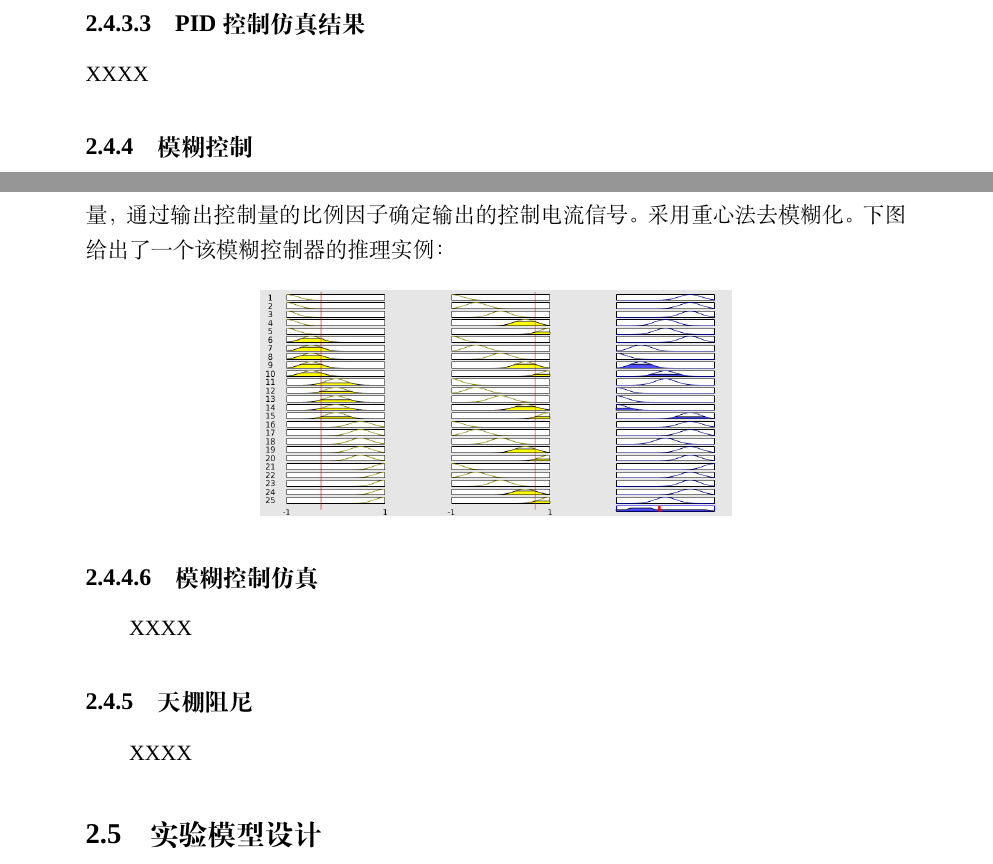
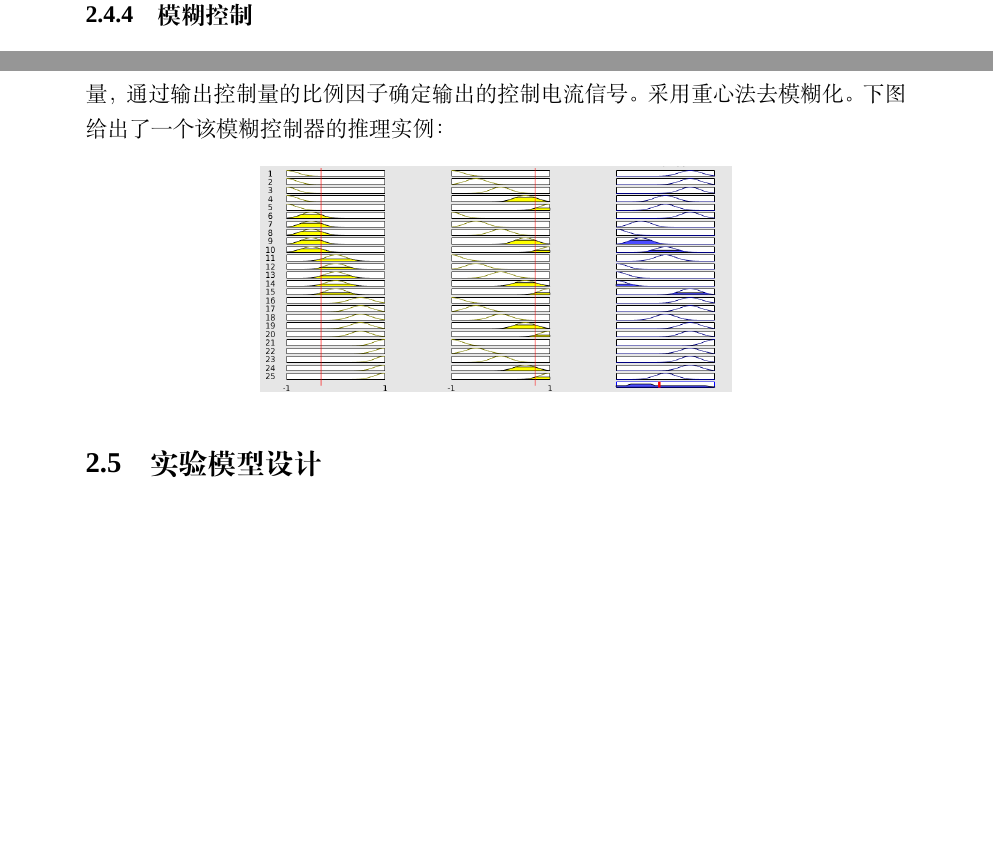
Before and after one commit to laplacecrame/srt2015, a LaTeX document (final.tex, which reads theory.tex): two parts of pages 14 and 16 of 25, joined at a grey line, cut at the place of the change, the shorter picture padded with empty space. Compiled offline with XeLaTeX; a missing font is replaced by an installed copy or a similar font.

```diff
--- a/theory.tex
+++ b/theory.tex
@@ -190,8 +190,8 @@
 \item 加入微分环节，构成PID控制器，微分系数$K_d$的整定方法同第二步，逐步增大$K_d$的同时相应地变化$K_p,K_i$，逐步试凑，以获得满意的调节效果和控制参数。
 \end{enumerate}
 
-\paragraph{PID控制仿真结果}
-XXXX
+%\paragraph{PID控制仿真结果}
+
 
 \subsubsection{模糊控制}
 磁流变阻尼器双态控制和三态控制电流的选择档次只有两档和三档，控制较为粗糙，想要实现精确地控制加入磁流变阻尼器的结构，最好实行全态控制。
@@ -236,11 +236,11 @@
 \includegraphics[width=0.5\linewidth]{figure/fuzzyeg}
 \end{figure}
 
-\paragraph{模糊控制仿真}
-\qquad XXXX
+%\paragraph{模糊控制仿真}
+%\qquad
 
-\subsubsection{天棚阻尼}
-XXXX
+%\subsubsection{天棚阻尼}
+%
 
 
 
```
Also changed, not shown: experiment.tex (+2 -2 lines), theory.tex (4 more changed lines).
